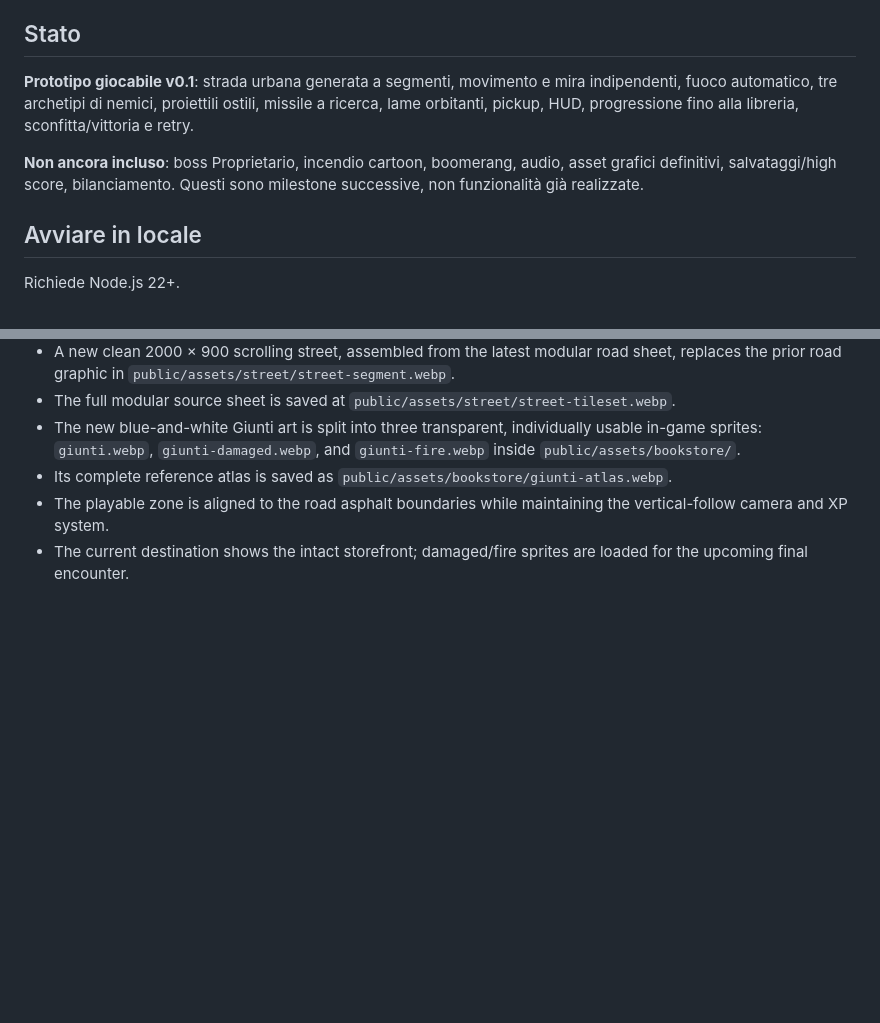
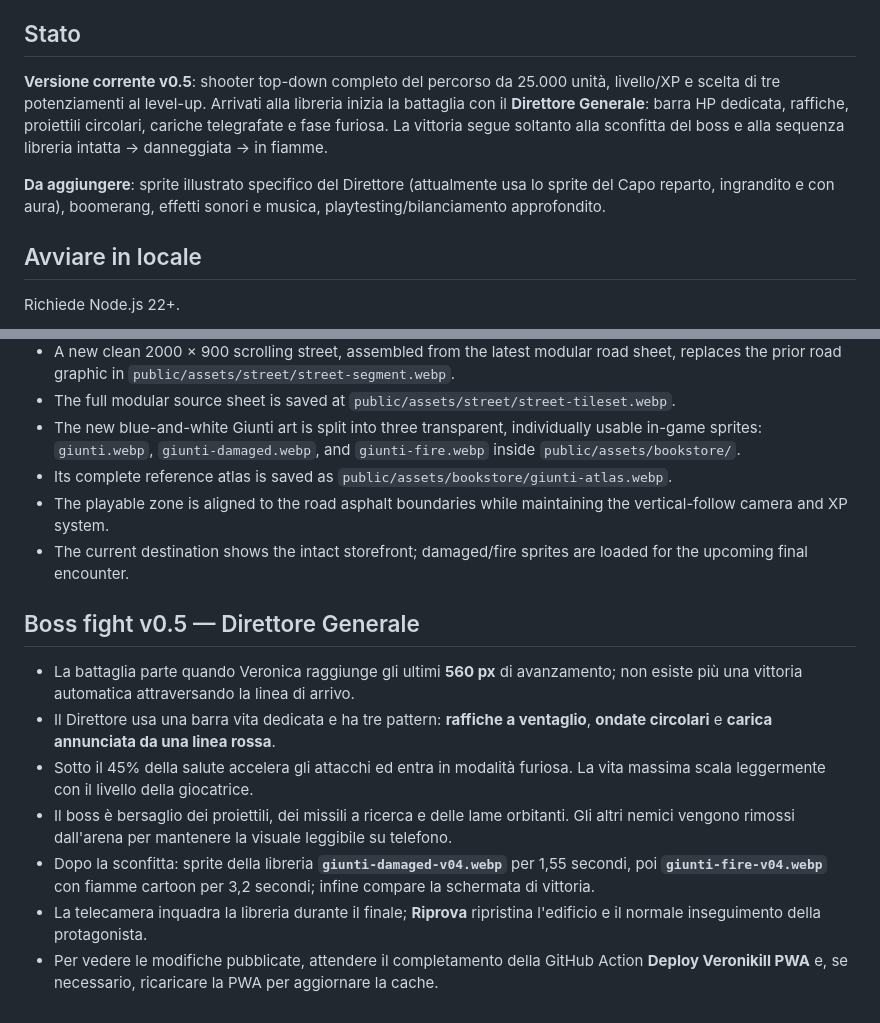
Before and after one commit to IlBoccia94/Veronikill, a Markdown page: README.md, 2 parts joined by grey strips. Drawn GitHub-style; blank space fills up the shorter version.

Commit message:
docs: document boss fight mechanics and bookstore destruction phases

```diff
--- a/README.md
+++ b/README.md
@@ -4,9 +4,9 @@ Shooter arcade top-down progettato per telefono (landscape) e browser desktop. P
 
 ## Stato
 
-**Prototipo giocabile v0.1**: strada urbana generata a segmenti, movimento e mira indipendenti, fuoco automatico, tre archetipi di nemici, proiettili ostili, missile a ricerca, lame orbitanti, pickup, HUD, progressione fino alla libreria, sconfitta/vittoria e retry.
+**Versione corrente v0.5**: shooter top-down completo del percorso da 25.000 unità, livello/XP e scelta di tre potenziamenti al level-up. Arrivati alla libreria inizia la battaglia con il **Direttore Generale**: barra HP dedicata, raffiche, proiettili circolari, cariche telegrafate e fase furiosa. La vittoria segue soltanto alla sconfitta del boss e alla sequenza libreria intatta → danneggiata → in fiamme.
 
-**Non ancora incluso**: boss Proprietario, incendio cartoon, boomerang, audio, asset grafici definitivi, salvataggi/high score, bilanciamento. Questi sono milestone successive, non funzionalità già realizzate.
+**Da aggiungere**: sprite illustrato specifico del Direttore (attualmente usa lo sprite del Capo reparto, ingrandito e con aura), boomerang, effetti sonori e musica, playtesting/bilanciamento approfondito.
 
 ## Avviare in locale
 
@@ -113,3 +113,13 @@ Il contenuto è una parodia videoludica e non è affiliato ad alcuna libreria o
 - Its complete reference atlas is saved as `public/assets/bookstore/giunti-atlas.webp`.
 - The playable zone is aligned to the road asphalt boundaries while maintaining the vertical-follow camera and XP system.
 - The current destination shows the intact storefront; damaged/fire sprites are loaded for the upcoming final encounter.
+
+## Boss fight v0.5 — Direttore Generale
+
+- La battaglia parte quando Veronica raggiunge gli ultimi **560 px** di avanzamento; non esiste più una vittoria automatica attraversando la linea di arrivo.
+- Il Direttore usa una barra vita dedicata e ha tre pattern: **raffiche a ventaglio**, **ondate circolari** e **carica annunciata da una linea rossa**.
+- Sotto il 45% della salute accelera gli attacchi ed entra in modalità furiosa. La vita massima scala leggermente con il livello della giocatrice.
+- Il boss è bersaglio dei proiettili, dei missili a ricerca e delle lame orbitanti. Gli altri nemici vengono rimossi dall'arena per mantenere la visuale leggibile su telefono.
+- Dopo la sconfitta: sprite della libreria **`giunti-damaged-v04.webp`** per 1,55 secondi, poi **`giunti-fire-v04.webp`** con fiamme cartoon per 3,2 secondi; infine compare la schermata di vittoria.
+- La telecamera inquadra la libreria durante il finale; **Riprova** ripristina l'edificio e il normale inseguimento della protagonista.
+- Per vedere le modifiche pubblicate, attendere il completamento della GitHub Action **Deploy Veronikill PWA** e, se necessario, ricaricare la PWA per aggiornare la cache.
```
